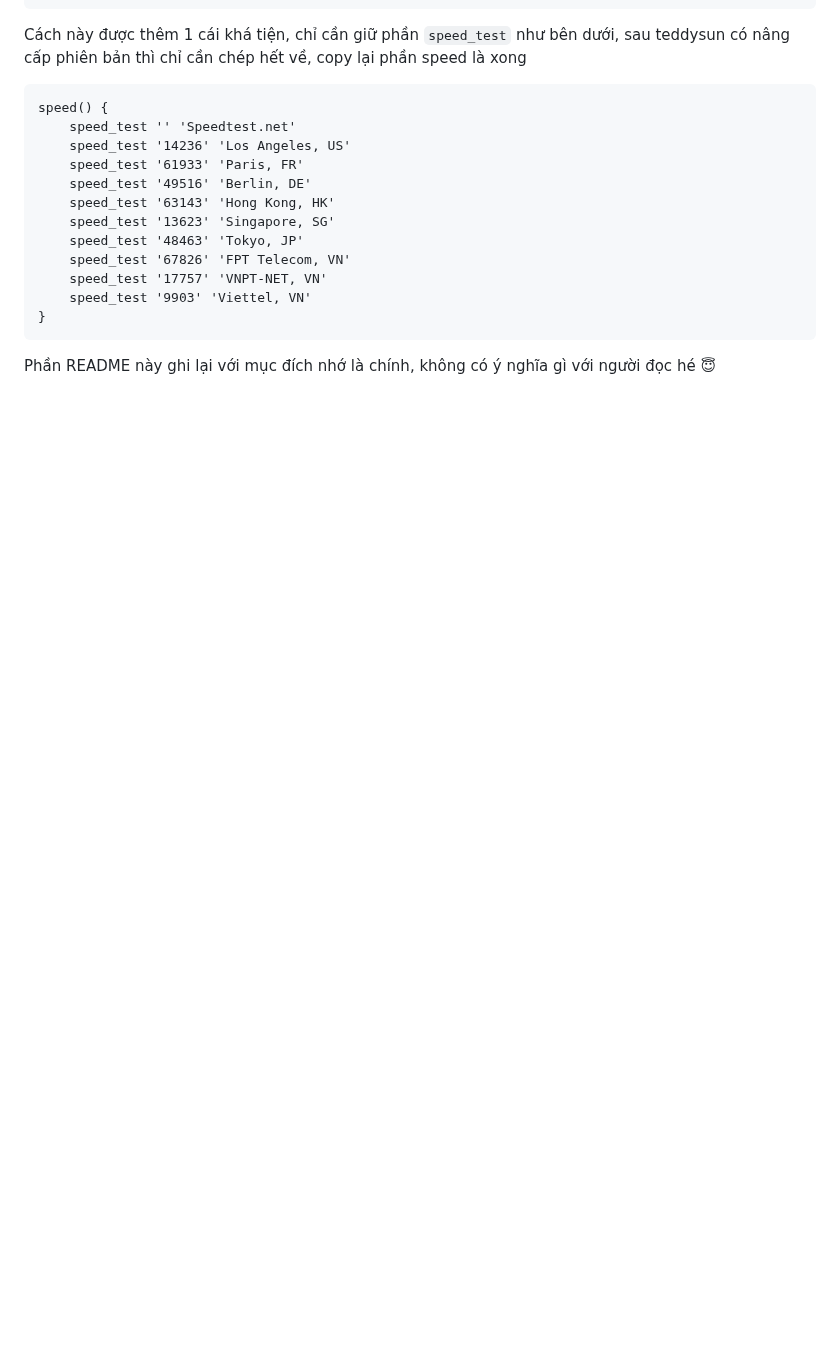
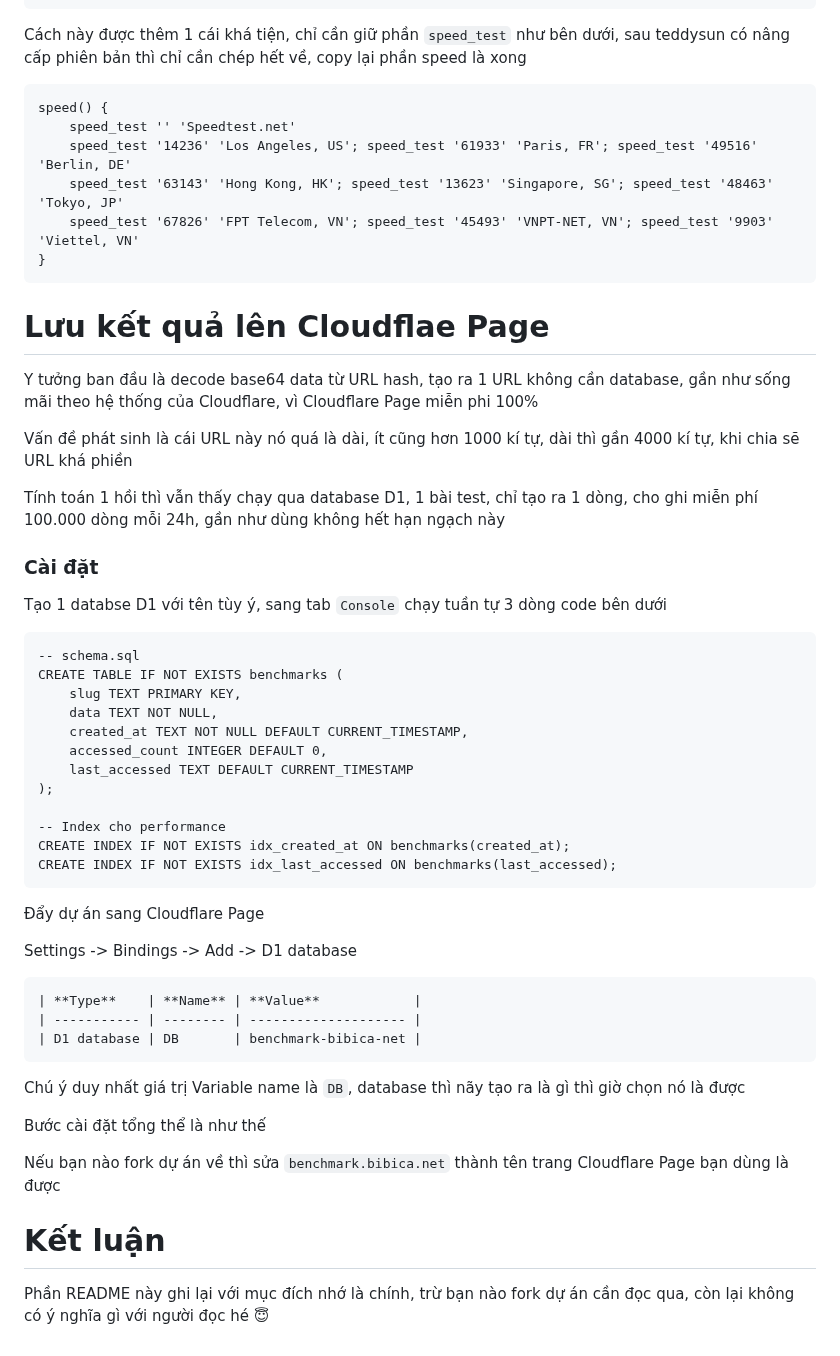
Before and after one commit to bibicadotnet/speedtest, a Markdown page: README.md, the part around one of its changes. GitHub-like rendering; blank space fills up the shorter version.

````diff
--- a/README.md
+++ b/README.md
@@ -53,15 +60,50 @@ Cách này được thêm 1 cái khá tiện, chỉ cần giữ phần `speed_te
 ```
 speed() {
     speed_test '' 'Speedtest.net'
-    speed_test '14236' 'Los Angeles, US'
-    speed_test '61933' 'Paris, FR'
-    speed_test '49516' 'Berlin, DE'
-    speed_test '63143' 'Hong Kong, HK'
-    speed_test '13623' 'Singapore, SG'
-    speed_test '48463' 'Tokyo, JP'
-    speed_test '67826' 'FPT Telecom, VN'
-    speed_test '17757' 'VNPT-NET, VN'
-    speed_test '9903' 'Viettel, VN'
+    speed_test '14236' 'Los Angeles, US'; speed_test '61933' 'Paris, FR'; speed_test '49516' 'Berlin, DE'
+    speed_test '63143' 'Hong Kong, HK'; speed_test '13623' 'Singapore, SG'; speed_test '48463' 'Tokyo, JP'
+    speed_test '67826' 'FPT Telecom, VN'; speed_test '45493' 'VNPT-NET, VN'; speed_test '9903' 'Viettel, VN'
 }
 ```
-Phần README này ghi lại với mục đích nhớ là chính, không có ý nghĩa gì với người đọc hé 😇
+# Lưu kết quả lên Cloudflae Page
+
+Y tưởng ban đầu là decode base64 data từ URL hash, tạo ra 1 URL không cần database, gần như sống mãi theo hệ thống của Cloudflare, vì Cloudflare Page miễn phi 100%
+
+Vấn đề phát sinh là cái URL này nó quá là dài, ít cũng hơn 1000 kí tự, dài thì gần 4000 kí tự, khi chia sẽ URL khá phiền
+
+Tính toán 1 hồi thì vẫn thấy chạy qua database D1, 1 bài test, chỉ tạo ra 1 dòng, cho ghi miễn phí 100.000 dòng mỗi 24h, gần như dùng không hết hạn ngạch này
+
+### Cài đặt
+
+Tạo 1 databse D1 với tên tùy ý, sang tab `Console` chạy tuần tự 3 dòng code bên dưới
+```
+-- schema.sql
+CREATE TABLE IF NOT EXISTS benchmarks (
+    slug TEXT PRIMARY KEY,
+    data TEXT NOT NULL,
+    created_at TEXT NOT NULL DEFAULT CURRENT_TIMESTAMP,
+    accessed_count INTEGER DEFAULT 0,
+    last_accessed TEXT DEFAULT CURRENT_TIMESTAMP
+);
+
+-- Index cho performance
+CREATE INDEX IF NOT EXISTS idx_created_at ON benchmarks(created_at);
+CREATE INDEX IF NOT EXISTS idx_last_accessed ON benchmarks(last_accessed);
+```
+Đẩy dự án sang Cloudflare Page
+
+Settings -> Bindings -> Add -> D1 database
+```
+| **Type**    | **Name** | **Value**            |
+| ----------- | -------- | -------------------- |
+| D1 database | DB       | benchmark-bibica-net |
+```
+Chú ý duy nhất giá trị Variable name là `DB`, database thì nãy tạo ra là gì thì giờ chọn nó là được
+
+Bước cài đặt tổng thể là như thế
+
+Nếu bạn nào fork dự án về thì sửa `benchmark.bibica.net` thành tên trang Cloudflare Page bạn dùng là được
+
+# Kết luận
+
+Phần README này ghi lại với mục đích nhớ là chính, trừ bạn nào fork dự án cần đọc qua, còn lại không có ý nghĩa gì với người đọc hé 😇
````
Also changed, not shown: other parts of README.md (+12 -5 lines).
